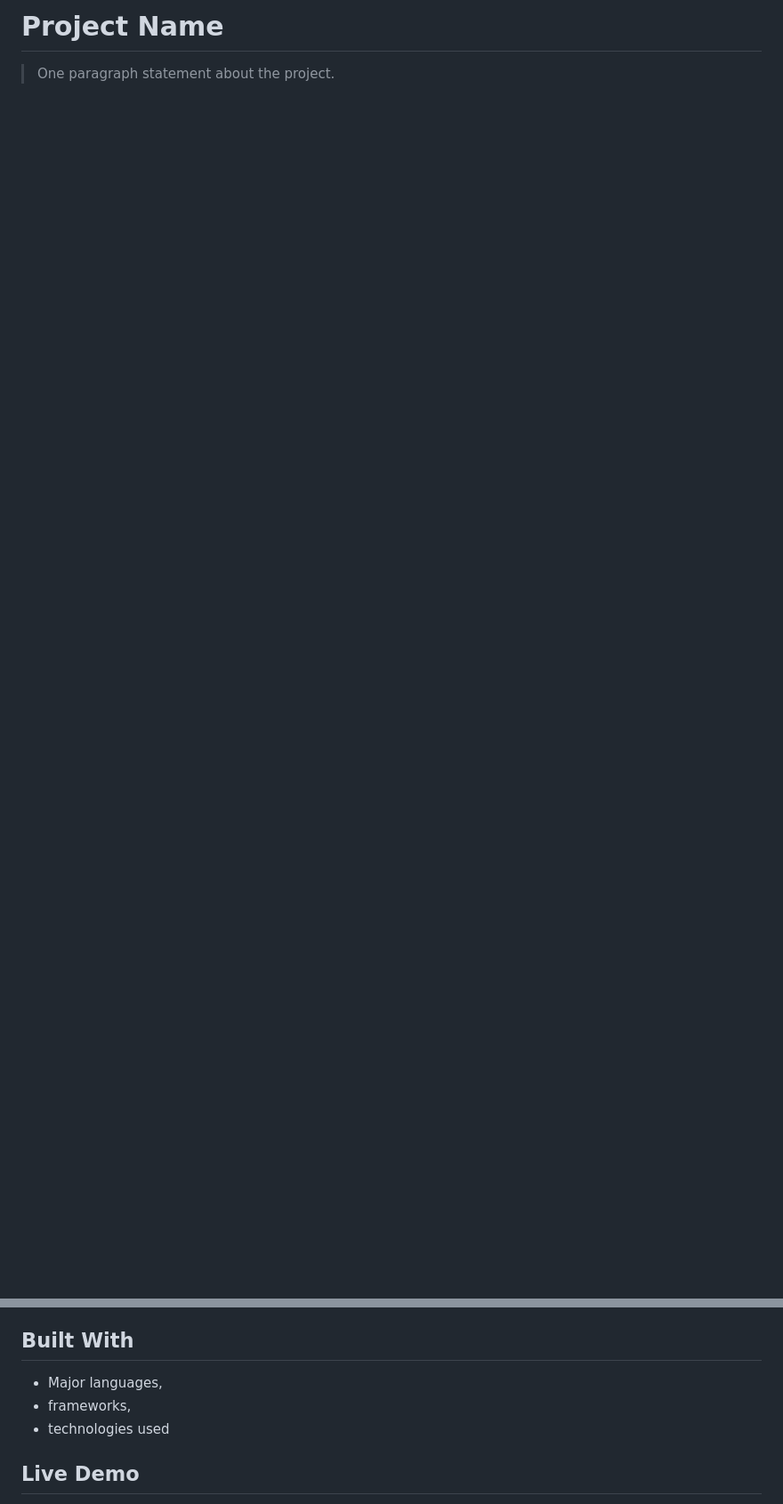
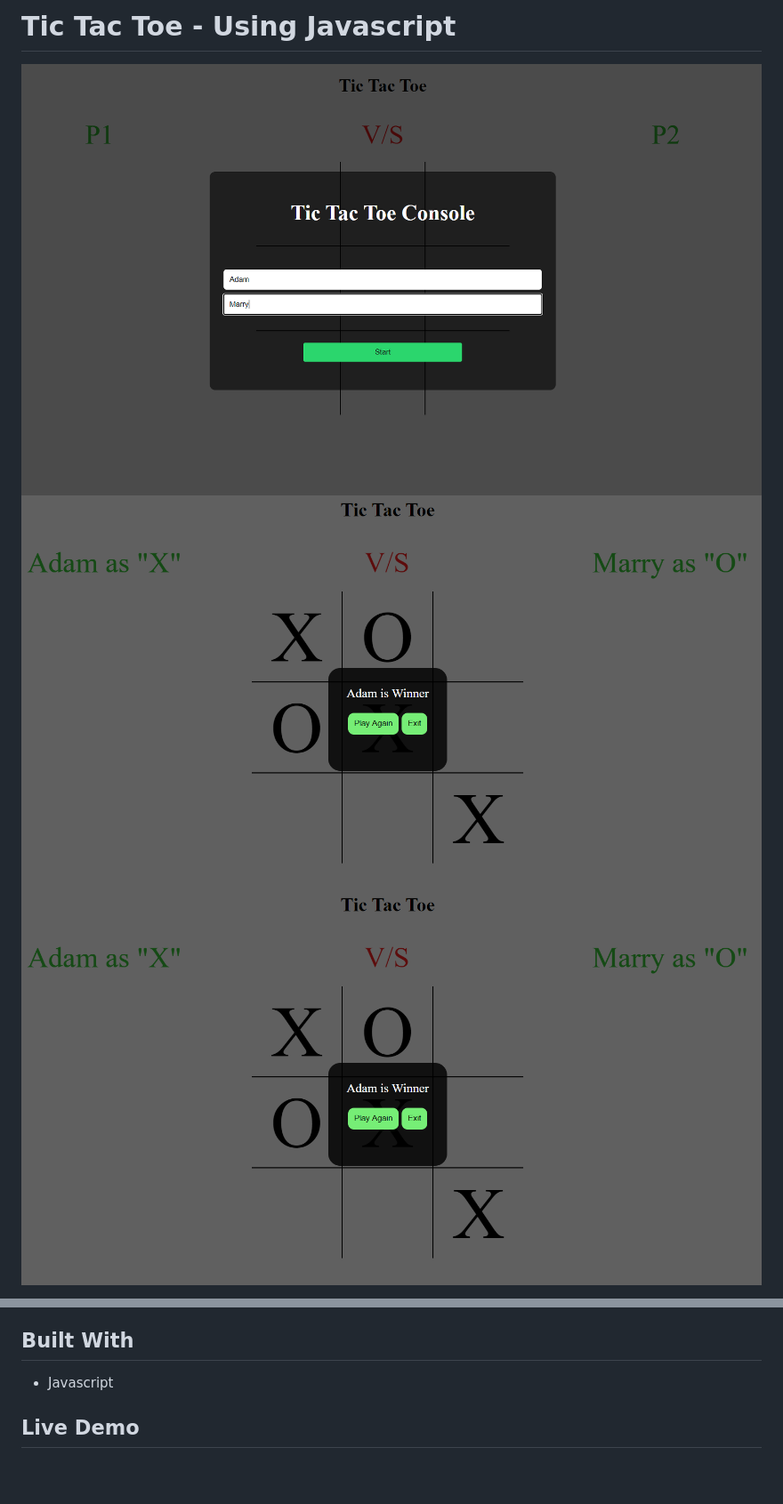
Before and after one commit to rajkumardas2701/TicTacToe_JS, a Markdown page: README.md, 2 parts joined by grey strips. Shown: that part at 89% size. Rendered like a GitHub page; pictures changed too: images/Home.png (added), images/Win.png (added); blank space fills up the shorter version.

Commit message:
updating Readme file and adding projec screenshots

```diff
--- a/README.md
+++ b/README.md
@@ -1,4 +1,6 @@
-# Project Name
+# Tic Tac Toe - Using Javascript
 
-> One paragraph statement about the project.
+![screenshot](images/Home.png)
+![screenshot](images/Win.png)
+![screenshot](images/Win.png)
 
@@ -8,9 +8,7 @@ Additional description about the project and its features.
 
 ## Built With
 
-- Major languages,
-- frameworks,
-- technologies used
+- Javascript
 
 ## Live Demo
 
```
Also changed, not shown: other parts of README.md (+13 -32 lines), images/Draw.png (added).
